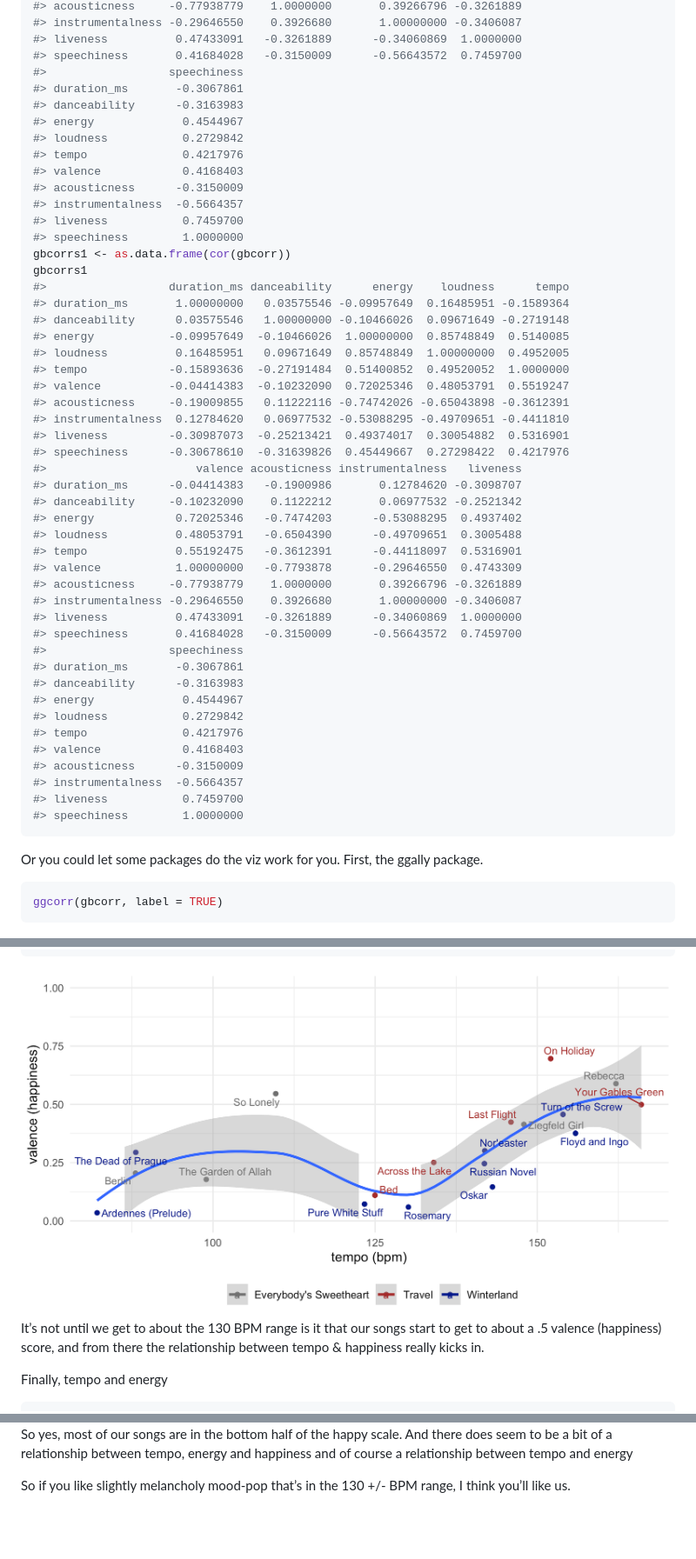
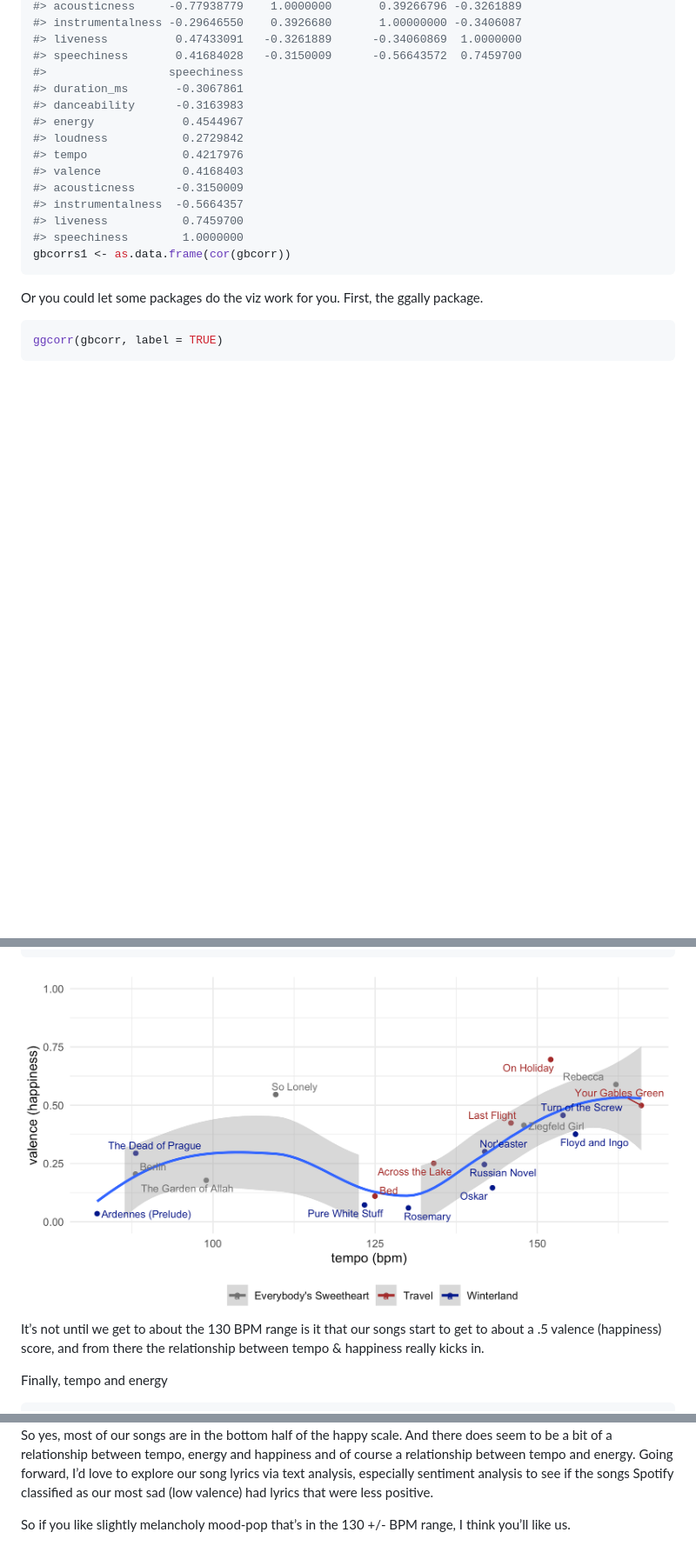
Before and after one commit to greg-dubrow/spotify-analysis, a Markdown page: Gosta-Berling-analysis.md, 3 parts joined by grey strips. Shown: that part at 87% size. Rendered like a GitHub page; pictures changed too: images/unnamed-chunk-14-1.png; blank space fills up the shorter version.

````diff
--- a/Gosta-Berling-analysis.md
+++ b/Gosta-Berling-analysis.md
@@ -277,40 +291,6 @@ cor(gbcorr)
 #> liveness           0.7459700
 #> speechiness        1.0000000
 gbcorrs1 <- as.data.frame(cor(gbcorr))
-gbcorrs1
-#>                  duration_ms danceability      energy    loudness      tempo
-#> duration_ms       1.00000000   0.03575546 -0.09957649  0.16485951 -0.1589364
-#> danceability      0.03575546   1.00000000 -0.10466026  0.09671649 -0.2719148
-#> energy           -0.09957649  -0.10466026  1.00000000  0.85748849  0.5140085
-#> loudness          0.16485951   0.09671649  0.85748849  1.00000000  0.4952005
-#> tempo            -0.15893636  -0.27191484  0.51400852  0.49520052  1.0000000
-#> valence          -0.04414383  -0.10232090  0.72025346  0.48053791  0.5519247
-#> acousticness     -0.19009855   0.11222116 -0.74742026 -0.65043898 -0.3612391
-#> instrumentalness  0.12784620   0.06977532 -0.53088295 -0.49709651 -0.4411810
-#> liveness         -0.30987073  -0.25213421  0.49374017  0.30054882  0.5316901
-#> speechiness      -0.30678610  -0.31639826  0.45449667  0.27298422  0.4217976
-#>                      valence acousticness instrumentalness   liveness
-#> duration_ms      -0.04414383   -0.1900986       0.12784620 -0.3098707
-#> danceability     -0.10232090    0.1122212       0.06977532 -0.2521342
-#> energy            0.72025346   -0.7474203      -0.53088295  0.4937402
-#> loudness          0.48053791   -0.6504390      -0.49709651  0.3005488
-#> tempo             0.55192475   -0.3612391      -0.44118097  0.5316901
-#> valence           1.00000000   -0.7793878      -0.29646550  0.4743309
-#> acousticness     -0.77938779    1.0000000       0.39266796 -0.3261889
-#> instrumentalness -0.29646550    0.3926680       1.00000000 -0.3406087
-#> liveness          0.47433091   -0.3261889      -0.34060869  1.0000000
-#> speechiness       0.41684028   -0.3150009      -0.56643572  0.7459700
-#>                  speechiness
-#> duration_ms       -0.3067861
-#> danceability      -0.3163983
-#> energy             0.4544967
-#> loudness           0.2729842
-#> tempo              0.4217976
-#> valence            0.4168403
-#> acousticness      -0.3150009
-#> instrumentalness  -0.5664357
-#> liveness           0.7459700
-#> speechiness        1.0000000
 ```
 
 Or you could let some packages do the viz work for you. First, the
@@ -466,7 +453,10 @@ gosta_audio %>%
 
 So yes, most of our songs are in the bottom half of the happy scale. And
 there does seem to be a bit of a relationship between tempo, energy and
-happiness and of course a relationship between tempo and energy
+happiness and of course a relationship between tempo and energy. Going
+forward, I’d love to explore our song lyrics via text analysis,
+especially sentiment analysis to see if the songs Spotify classified as
+our most sad (low valence) had lyrics that were less positive.
 
 So if you like slightly melancholy mood-pop that’s in the 130 +/- BPM
 range, I think you’ll like us.
````
Also changed, not shown: other parts of Gosta-Berling-analysis.md (+30 -9 lines), images/unnamed-chunk-11-2.png, images/unnamed-chunk-13-1.png, images/unnamed-chunk-15-1.png, 1 other file.
